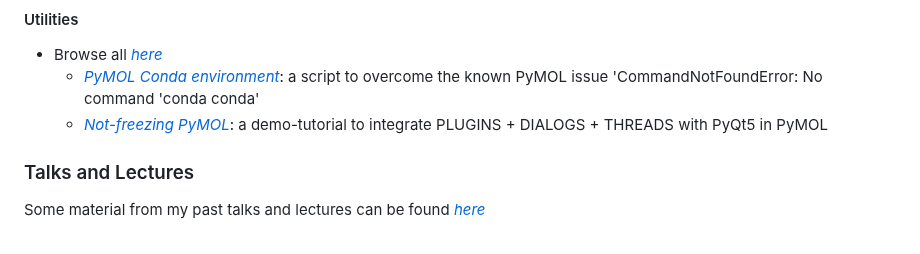
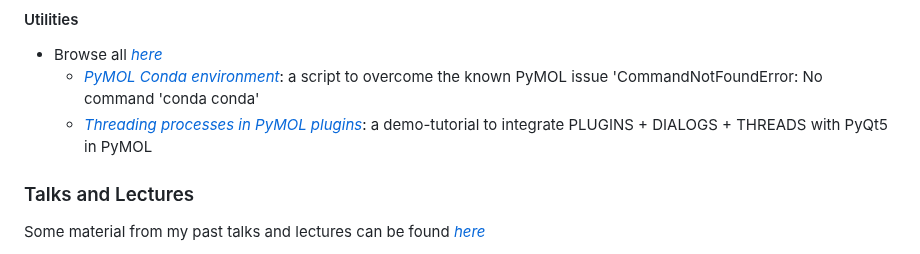
Before and after one commit to SerenaRosi/SerenaRosi, a Markdown page: README.md, the part around the change. Drawn GitHub-style.

```diff
--- a/README.md
+++ b/README.md
@@ -38,7 +38,7 @@ As a firm believer of open-source initiatives in support of the development of t
 
 - Browse all [*here*](https://github.com/SerenaRosi/PyMOL-toolbox)
   * [*PyMOL Conda environment*](https://github.com/SerenaRosi/PyMOL-toolbox/blob/main/rosconda.py): a script to overcome the known PyMOL issue 'CommandNotFoundError: No command 'conda conda'
-  * [*Not-freezing PyMOL*](https://github.com/SerenaRosi/PyMOL-toolbox/blob/main/PyMOLDialogThread.py): a demo-tutorial to integrate PLUGINS + DIALOGS + THREADS with PyQt5 in PyMOL
+  * [*Threading processes in PyMOL plugins*](https://github.com/SerenaRosi/PyMOL-toolbox/blob/main/pymol2-demo-plugin-threads.zip): a demo-tutorial to integrate PLUGINS + DIALOGS + THREADS with PyQt5 in PyMOL
 
 ### Talks and Lectures
 
```
